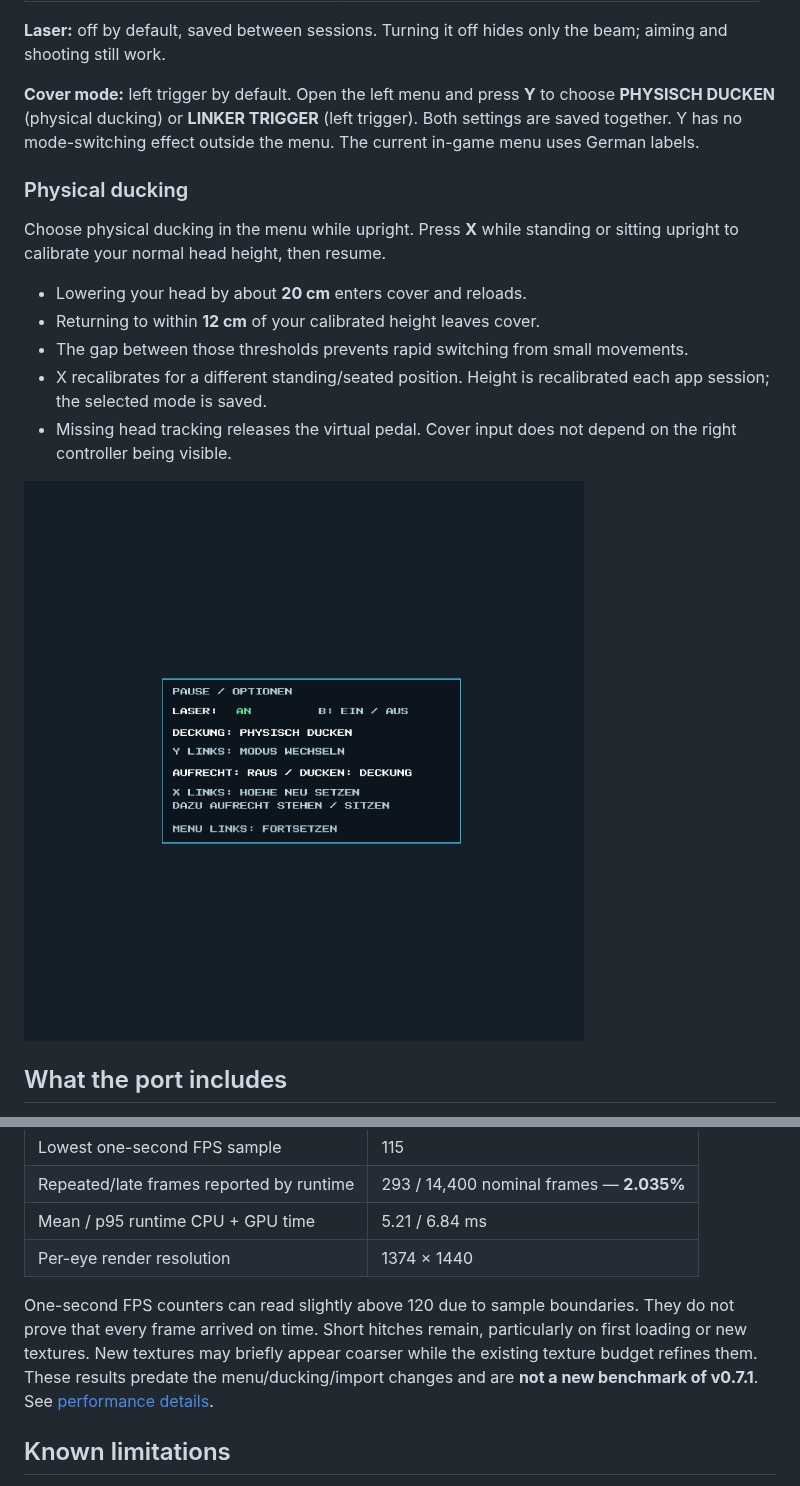
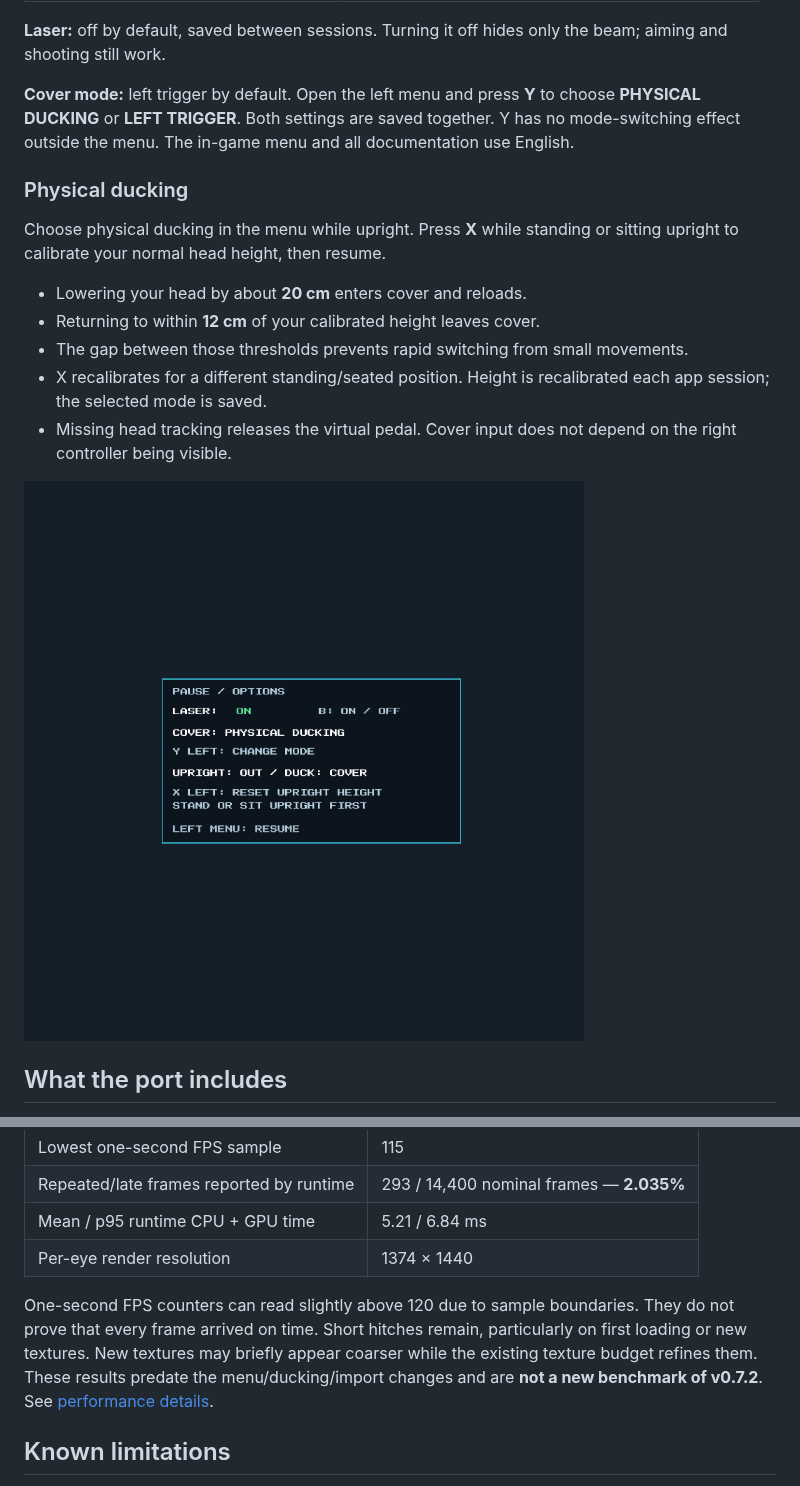
Before and after one commit to DR-89/time-crisis-vr, a Markdown page: README.md, 2 parts joined by grey strips. Drawn GitHub-style; pictures changed too: docs/images/options-english.png (added), docs/images/options.png (deleted).

Commit message:
Translate UI, documentation and screenshots to English

```diff
--- a/README.md
+++ b/README.md
@@ -59,7 +59,7 @@ The importer verifies every required chip by SHA-256 and accepts checksum-matchi
 
 **Laser:** off by default, saved between sessions. Turning it off hides only the beam; aiming and shooting still work.
 
-**Cover mode:** left trigger by default. Open the left menu and press **Y** to choose **PHYSISCH DUCKEN** (physical ducking) or **LINKER TRIGGER** (left trigger). Both settings are saved together. Y has no mode-switching effect outside the menu. The current in-game menu uses German labels.
+**Cover mode:** left trigger by default. Open the left menu and press **Y** to choose **PHYSICAL DUCKING** or **LEFT TRIGGER**. Both settings are saved together. Y has no mode-switching effect outside the menu. The in-game menu and all documentation use English.
 
 ### Physical ducking
 
@@ -71,7 +71,7 @@ Choose physical ducking in the menu while upright. Press **X** while standing or
 - X recalibrates for a different standing/seated position. Height is recalibrated each app session; the selected mode is saved.
 - Missing head tracking releases the virtual pedal. Cover input does not depend on the right controller being visible.
 
-![Options menu with physical ducking selected](docs/images/options.png)
+![Options menu with physical ducking selected](docs/images/options-english.png)
 
 ## What the port includes
 
@@ -97,7 +97,7 @@ A two-minute active gameplay test of **v0.6.0** on Quest 3, with both controller
 | Mean / p95 runtime CPU + GPU time | 5.21 / 6.84 ms |
 | Per-eye render resolution | 1374 × 1440 |
 
-One-second FPS counters can read slightly above 120 due to sample boundaries. They do not prove that every frame arrived on time. Short hitches remain, particularly on first loading or new textures. New textures may briefly appear coarser while the existing texture budget refines them. These results predate the menu/ducking/import changes and are **not a new benchmark of v0.7.1**. See [performance details](docs/PERFORMANCE.md).
+One-second FPS counters can read slightly above 120 due to sample boundaries. They do not prove that every frame arrived on time. Short hitches remain, particularly on first loading or new textures. New textures may briefly appear coarser while the existing texture budget refines them. These results predate the menu/ducking/import changes and are **not a new benchmark of v0.7.2**. See [performance details](docs/PERFORMANCE.md).
 
 ## Known limitations
 
```
Also changed, not shown: other parts of README.md (+4 -4 lines), docs/QUICKSTART.md (added, +30 -0 lines), docs/README.de.md (deleted, +0 -30 lines), 3 other files.
